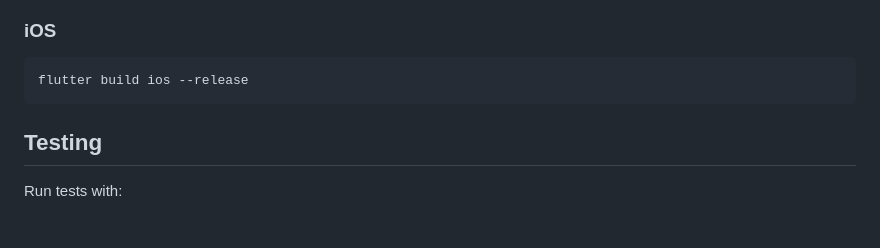
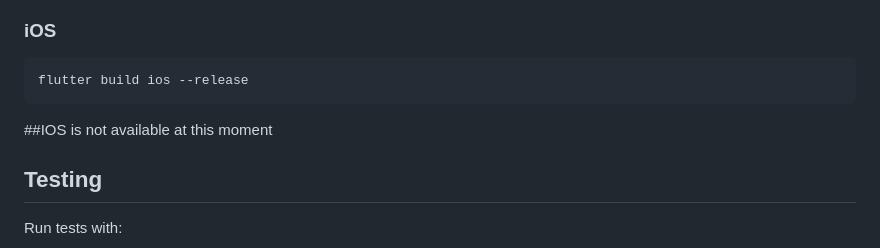
Before and after one commit to rootcoode56/HAS2, a Markdown page: README.md, the part around the change. Rendered like a GitHub page; blank space fills up the shorter version.

````diff
--- a/README.md
+++ b/README.md
@@ -126,6 +126,7 @@ flutter build apk --release
 ```bash
 flutter build ios --release
 ```
+##IOS is not available at this moment
 
 ## Testing
 
````
